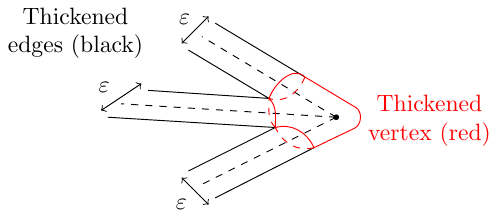
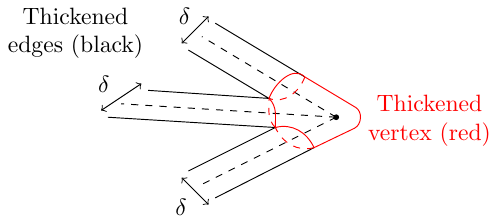
Before and after one commit to willGraham01/PhD-Thesis, a LaTeX figure (Diagrams/Diagram_ThickenedGraph.tex): the whole page. Compiled offline with pdfLaTeX.

Commit message:
Updated preamble with free-space constants, diagram notation fix

```diff
--- a/Diagrams/Diagram_ThickenedGraph.tex
+++ b/Diagrams/Diagram_ThickenedGraph.tex
@@ -62,11 +62,11 @@
 
 	% indicate width of tubes
 	\draw[<->] (-2.2-0.1,1.0+0.1) -- (-1.8-0.1,1.4+0.1);
-	\node[anchor=south east] at (-2-0.05,1.2+0.05) {$\varepsilon$};
+	\node[anchor=south east] at (-2-0.05,1.2+0.05) {$\delta$};
 	\draw[<->] (-3.4-0.1,0.0+0.1) -- (-2.8-0.1,0.4+0.1);
-	\node[anchor=south east] at (-3.2-0.05,0.2+0.05) {$\varepsilon$};
+	\node[anchor=south east] at (-3.2-0.05,0.2+0.05) {$\delta$};
 	\draw[<->] (-2.2-0.1,-0.8-0.1) -- (-1.8-0.1,-1.2-0.1);
-	\node[anchor=north east] at (-2-0.1,-1-0.1) {$\varepsilon$};
+	\node[anchor=north east] at (-2-0.1,-1-0.1) {$\delta$};
 
 \end{tikzpicture}
 \end{document}
```
Also changed, not shown: Preamble/PreambleMaths.tex (+4 -0 lines).
